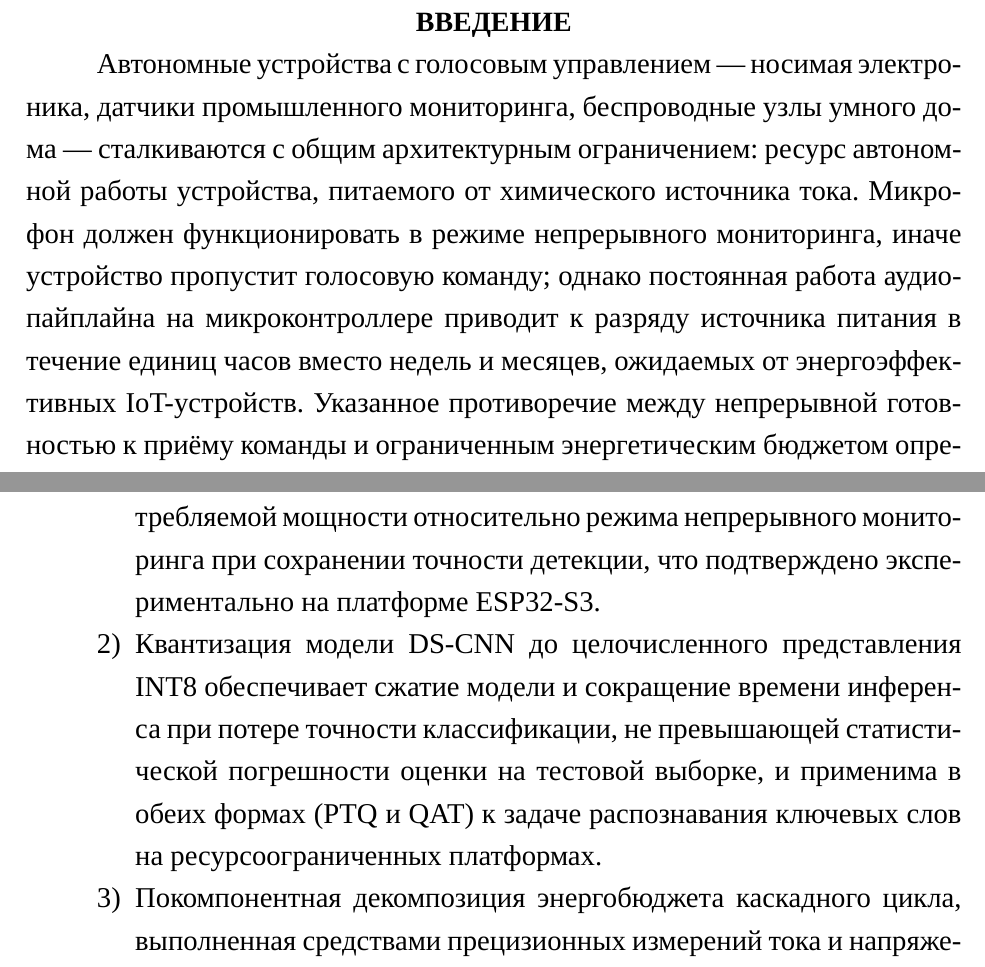
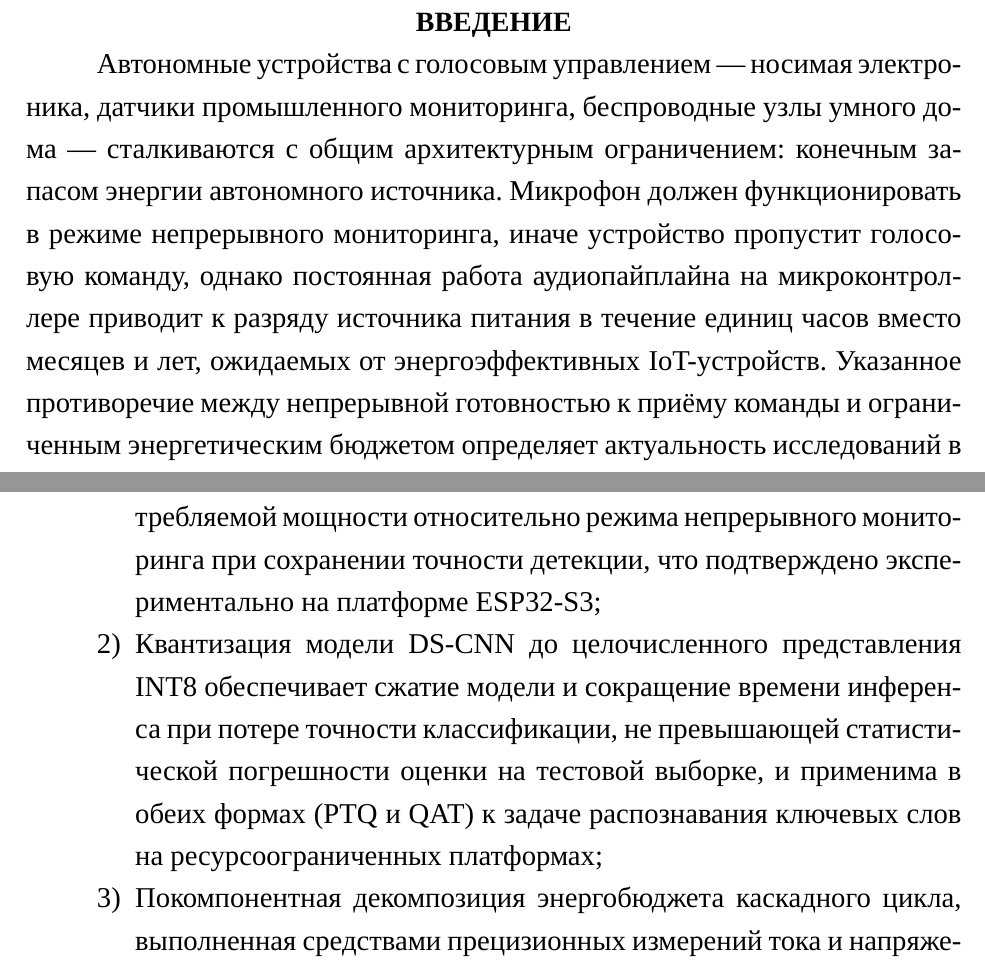
Before and after one commit to worthant/itmo-bachelor-thesis, a LaTeX thesis (thesis/diploma.tex, which reads thesis/1_intro.tex): two parts of pages 3 and 6 of 61, joined at a grey line, cut so that both start at the same text. Compiled offline with XeLaTeX; a missing font is replaced by an installed copy or a similar font.

Commit message:
:wrench: fix(thesis/intro): Fixup terms, standards

```diff
--- a/thesis/1_intro.tex
+++ b/thesis/1_intro.tex
@@ -11,12 +11,11 @@
 
 Автономные устройства с голосовым управлением~--- носимая электроника,
 датчики промышленного мониторинга, беспроводные узлы умного дома~---
-сталкиваются с общим архитектурным ограничением: ресурс автономной работы
-устройства, питаемого от химического источника тока. Микрофон должен
-функционировать в режиме непрерывного мониторинга, иначе устройство
-пропустит голосовую команду; однако постоянная работа аудиопайплайна на
+сталкиваются с общим архитектурным ограничением: конечным запасом энергии автономного источника.
+Микрофон должен функционировать в режиме непрерывного мониторинга, иначе устройство
+пропустит голосовую команду, однако постоянная работа аудиопайплайна на
 микроконтроллере приводит к разряду источника питания в течение единиц
-часов вместо недель и месяцев, ожидаемых от энергоэффективных
+часов вместо месяцев и лет, ожидаемых от энергоэффективных
 IoT-устройств. Указанное противоречие между непрерывной готовностью к
 приёму команды и ограниченным энергетическим бюджетом определяет
 актуальность исследований в области энергоэффективных систем
@@ -130,13 +129,13 @@ DS-CNN на платформе ESP32-S3 с одновременной оценк
 	      питания микроконтроллера обеспечивает кратное снижение средней
 	      потребляемой мощности относительно режима непрерывного
 	      мониторинга при сохранении точности детекции, что подтверждено
-	      экспериментально на платформе ESP32-S3.
+	      экспериментально на платформе ESP32-S3;
 	\item Квантизация модели DS-CNN до целочисленного представления INT8
 	      обеспечивает сжатие модели и сокращение времени инференса при
 	      потере точности классификации, не превышающей статистической
 	      погрешности оценки на тестовой выборке, и применима в обеих
 	      формах (PTQ и QAT) к задаче распознавания ключевых слов на
-	      ресурсоограниченных платформах.
+	      ресурсоограниченных платформах;
 	\item Покомпонентная декомпозиция энергобюджета каскадного цикла,
 	      выполненная средствами прецизионных измерений тока и
 	      напряжения, позволяет выделить этап с доминирующим вкладом в
```
